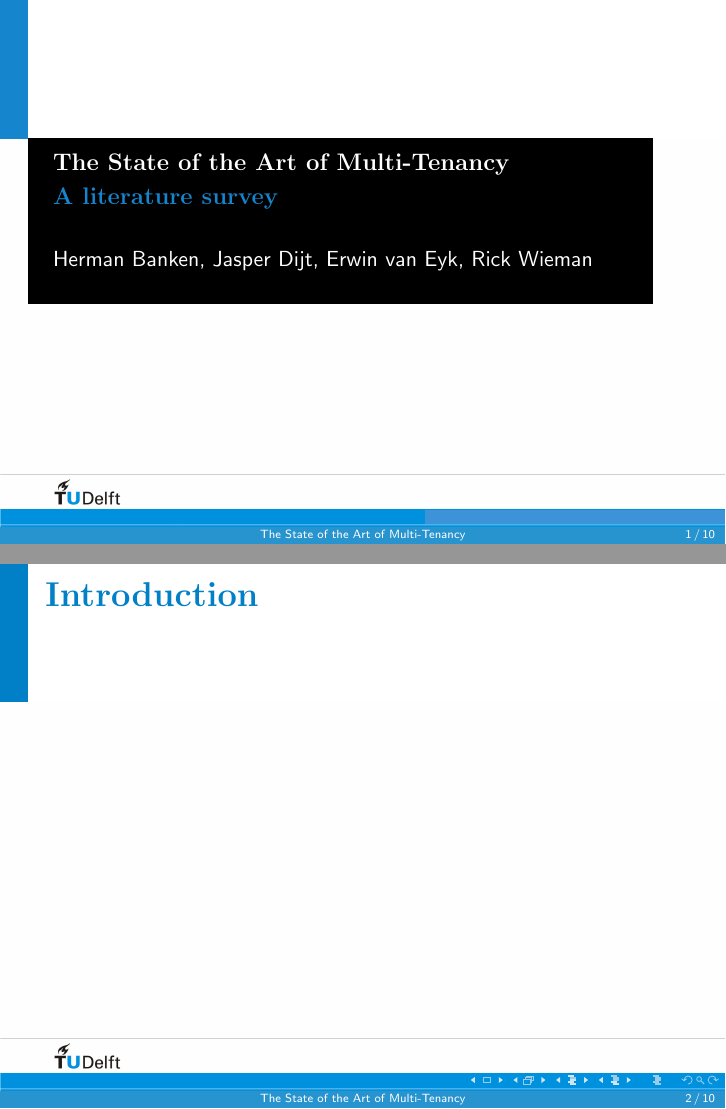
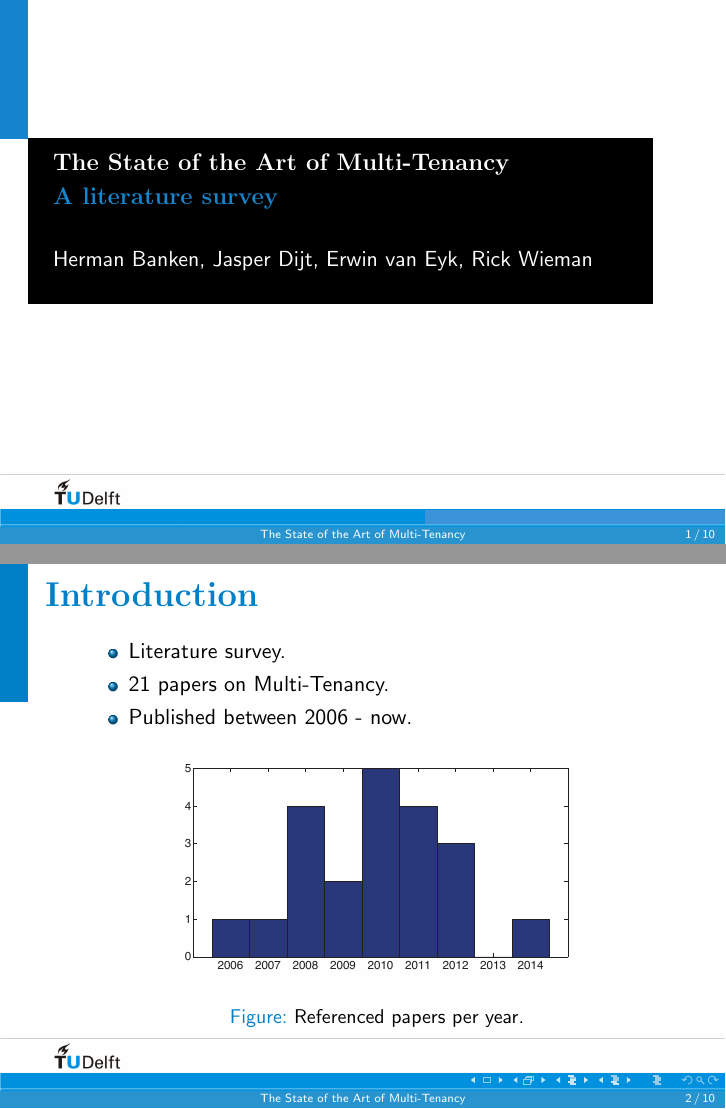
Before and after one commit to hermanbanken/TI3700, LaTeX slides (Presentation/presentatie_tudelftstijl.tex): pages 1 and 2 of 10, joined at a grey line. Compiled offline with pdfLaTeX.

Commit message:
intro slide.

```diff
--- a/Presentation/presentatie_tudelftstijl.tex
+++ b/Presentation/presentatie_tudelftstijl.tex
@@ -85,6 +85,16 @@
 %==============================================================
 
 \begin{frame}\frametitle{\textbf{\LARGE{\textrm{Introduction}}}}
+	\begin{itemize}
+		\item Literature survey.
+		\item 21 papers on Multi-Tenancy.
+		\item Published between 2006 - now.
+	\end{itemize}
+	\begin{figure}[H]
+		\centering
+		\includegraphics[width=.7\columnwidth]{../assets/papers.pdf}
+		\caption{Referenced papers per year.}
+	\end{figure}
 	%Uitleg wat we gedaan hebben; Survey met als doel..
 	%Indeling presentatie
 	%Evt.: Uitleg dat we MT specifieke problemen pakken. (DB Schalen niet persé moeilijk, MT DB wel.., dat idee).
```
